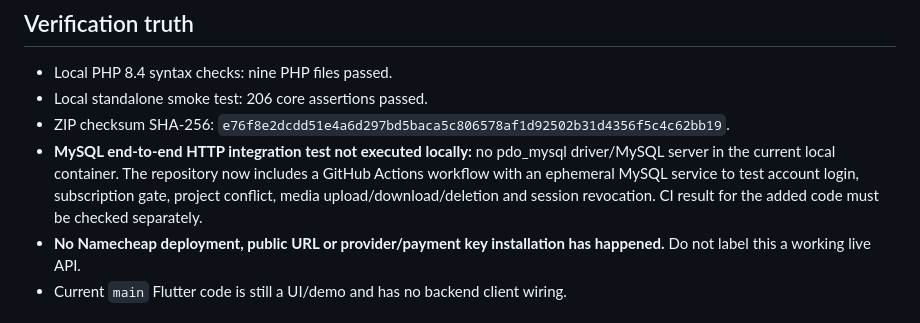
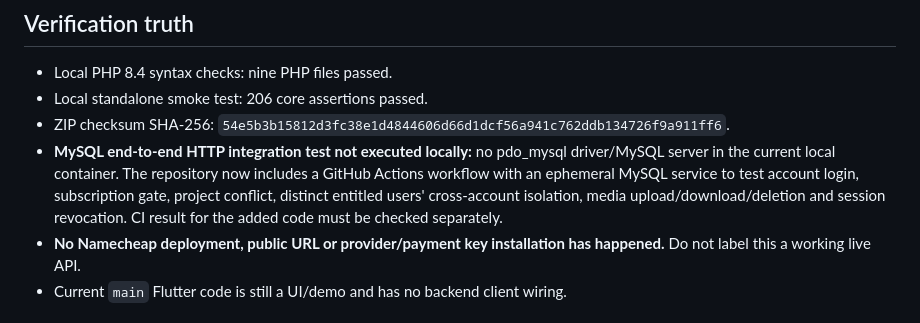
Before and after one commit to manbir6-ux/HOTICE, a Markdown page: docs/NAMECHEAP_CLOUD_BACKEND.md, the part around the change. Rendered like a GitHub page.

Commit message:
docs: reflect separate paid users' authorization tests and final deploy ZIP digest

```diff
--- a/docs/NAMECHEAP_CLOUD_BACKEND.md
+++ b/docs/NAMECHEAP_CLOUD_BACKEND.md
@@ -22,8 +22,8 @@ Implementation principles: password_hash and verification; random bearer tokens
 ## Verification truth
 - Local PHP 8.4 syntax checks: nine PHP files passed.
 - Local standalone smoke test: 206 core assertions passed.
-- ZIP checksum SHA-256: `e76f8e2dcdd51e4a6d297bd5baca5c806578af1d92502b31d4356f5c4c62bb19`.
-- **MySQL end-to-end HTTP integration test not executed locally:** no pdo_mysql driver/MySQL server in the current local container. The repository now includes a GitHub Actions workflow with an ephemeral MySQL service to test account login, subscription gate, project conflict, media upload/download/deletion and session revocation. CI result for the added code must be checked separately.
+- ZIP checksum SHA-256: `54e5b3b15812d3fc38e1d4844606d66d1dcf56a941c762ddb134726f9a911ff6`.
+- **MySQL end-to-end HTTP integration test not executed locally:** no pdo_mysql driver/MySQL server in the current local container. The repository now includes a GitHub Actions workflow with an ephemeral MySQL service to test account login, subscription gate, project conflict, distinct entitled users' cross-account isolation, media upload/download/deletion and session revocation. CI result for the added code must be checked separately.
 - **No Namecheap deployment, public URL or provider/payment key installation has happened.** Do not label this a working live API.
 - Current `main` Flutter code is still a UI/demo and has no backend client wiring.
 
```
